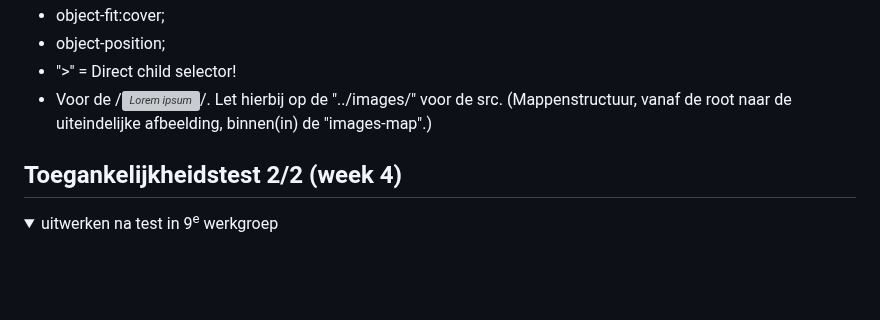
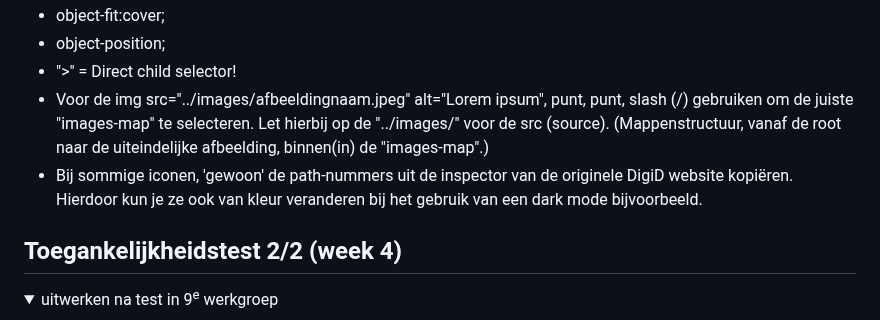
Before and after one commit to edwardvanvliet/FED23-24, a Markdown page: README.md, the part around the change. Drawn GitHub-style; folded sections open; blank space fills up the shorter version; grey boxes are pictures that could not be loaded.

```diff
--- a/README.md
+++ b/README.md
@@ -181,9 +181,11 @@ Nb. Door *open* toe te voegen aan een *details* element kun je deze standaard op
   - object-fit:cover;
   - object-position;
   - ">" = Direct child selector!
-  - Voor de /*<img src="../images/afbeeldingnaam.jpeg" alt="Lorem ipsum">*/.
-    Let hierbij op de "../images/" voor de src.
+  - Voor de img src="../images/afbeeldingnaam.jpeg" alt="Lorem ipsum", punt, punt, slash (/) gebruiken om de juiste "images-map" te selecteren.
+    Let hierbij op de "../images/" voor de src (source).
     (Mappenstructuur, vanaf de root naar de uiteindelijke afbeelding, binnen(in) de "images-map".)
+  - Bij sommige iconen, 'gewoon' de path-nummers uit de inspector van de originele DigiD website kopiëren.
+    Hierdoor kun je ze ook van kleur veranderen bij het gebruik van een dark mode bijvoorbeeld.
 
 </details>
 
```
